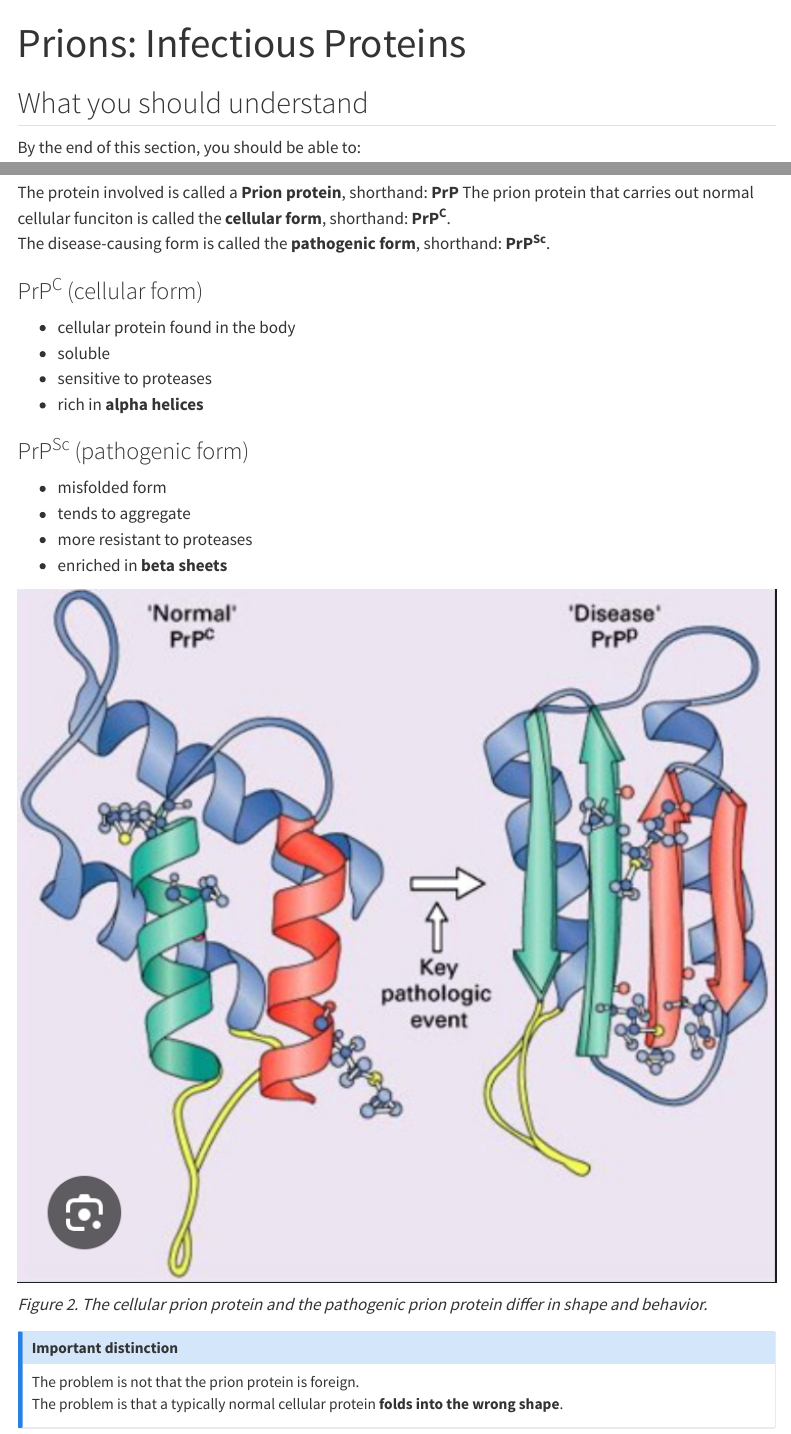
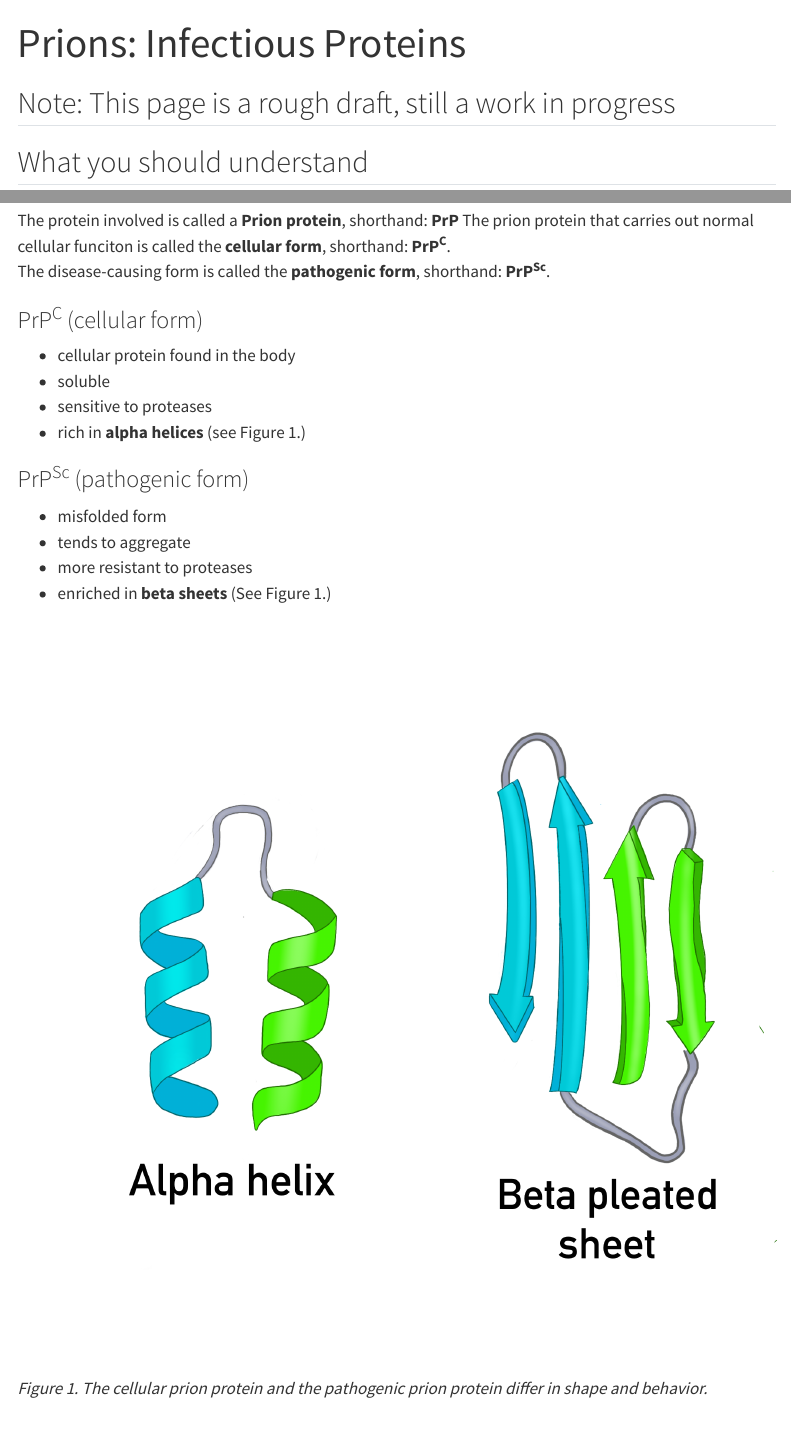
Before and after one commit to jwiggi18/course_materials, a Quarto document (general_genetics/units/04_Prions.qmd): the page in a window 1100 px wide, from its top, and a second part further down, joined at a grey line. Rendered offline with R 4.5, knitr and Pandoc in place of Quarto, with nearby package versions; menus at the side of the page are left out.

Commit message:
prions img update

```diff
--- a/general_genetics/units/04_Prions.qmd
+++ b/general_genetics/units/04_Prions.qmd
@@ -1,6 +1,7 @@
 ---
 title: "Prions: Infectious Proteins"
 ---
+## Note: This page is a rough draft, still a work in progress
 
 ## What you should understand
 
@@ -37,16 +38,18 @@
 - cellular protein found in the body
 - soluble
 - sensitive to proteases
-- rich in **alpha helices**
+- rich in **alpha helices** (see Figure 1.)
 
 ### PrP<sup>Sc</sup> (pathogenic form)
 - misfolded form
 - tends to aggregate
 - more resistant to proteases
-- enriched in **beta sheets**
+- enriched in **beta sheets** (See Figure 1.)
 
-![](../images/prions_alpha_beta_placeholder.png){width=100%}
+![](../images/alphaHelix_betaPleatedSheet.png){width=100%}
+*Figure 1. The cellular prion protein and the pathogenic prion protein differ in shape and behavior.*
 
+![](../images/prions_celluar_pathogenic.png){width=100%}
 *Figure 2. The cellular prion protein and the pathogenic prion protein differ in shape and behavior.*
 
 :::callout-note
```
Also changed, not shown: general_genetics/images/alphaHelix_betaPleatedSheet.png (added), general_genetics/images/prions_alpha_beta_placeholder.png (deleted), general_genetics/images/prions_cellular_pathogenic.png (added), general_genetics/units/04_Prions.qmd (6 more changed lines).
